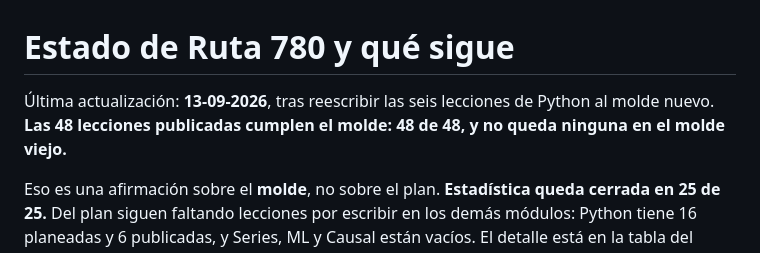
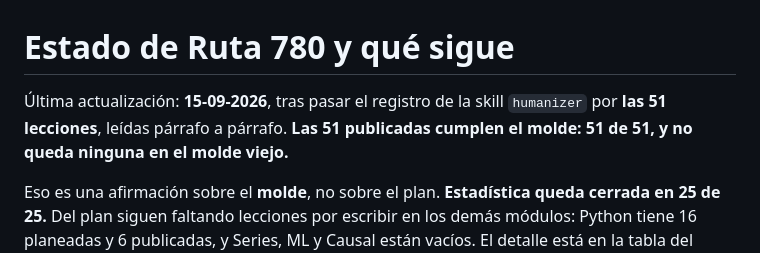
Before and after one commit to dashboardlaboratory-cell/ruta780, a Markdown page: ESTADO.md, the part around one of its changes. GitHub-like rendering.

```diff
--- a/ESTADO.md
+++ b/ESTADO.md
@@ -1,8 +1,8 @@
 # Estado de Ruta 780 y qué sigue
 
-Última actualización: **13-09-2026**, tras reescribir las seis lecciones de
-Python al molde nuevo. **Las 48 lecciones publicadas cumplen el molde: 48 de 48,
-y no queda ninguna en el molde viejo.**
+Última actualización: **15-09-2026**, tras pasar el registro de la skill
+`humanizer` por **las 51 lecciones**, leídas párrafo a párrafo. **Las 51
+publicadas cumplen el molde: 51 de 51, y no queda ninguna en el molde viejo.**
 
 Eso es una afirmación sobre el **molde**, no sobre el plan. **Estadística queda cerrada en 25 de 25.** Del
 plan siguen faltando lecciones por escribir en los demás módulos: Python tiene
```
Also changed, not shown: other parts of ESTADO.md (+50 -0 lines).
